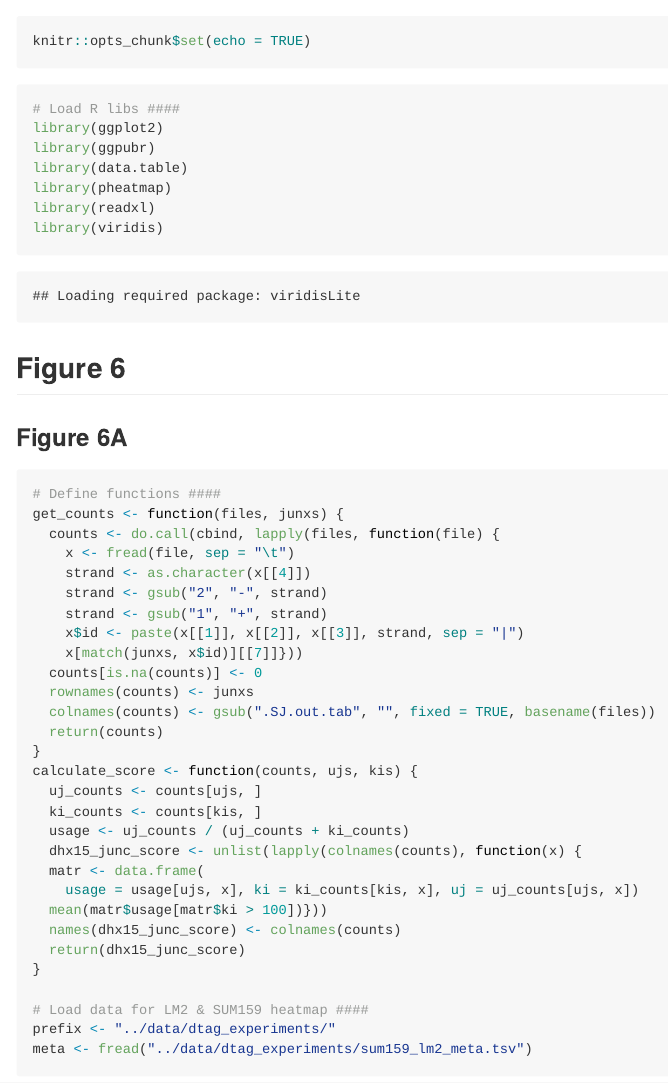
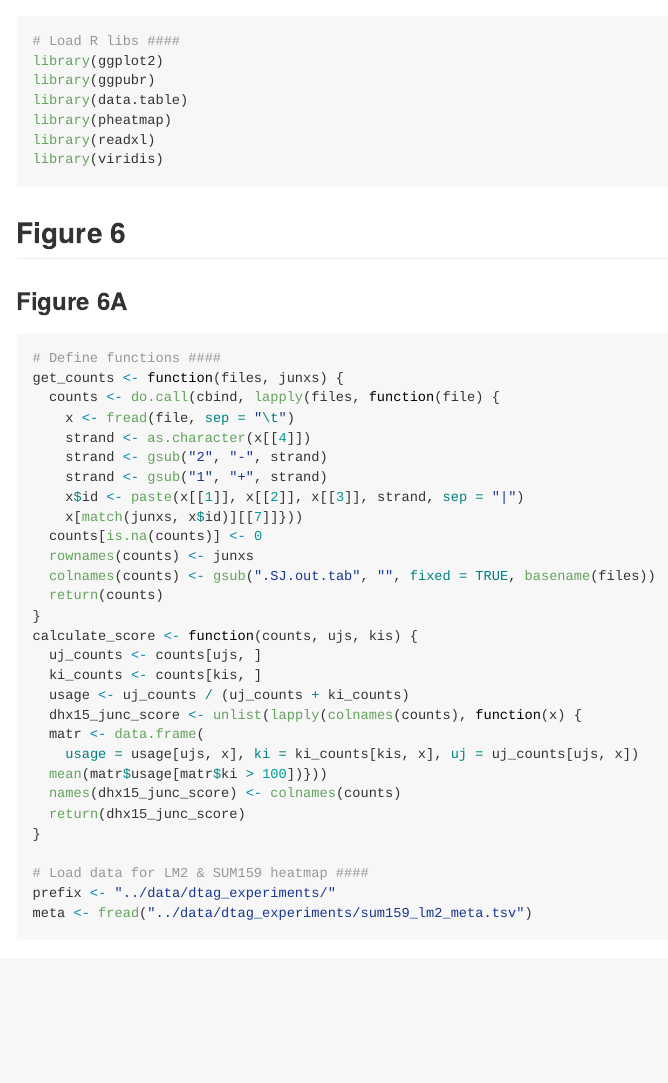
Before and after one commit to thinc-bcm/Bowling_Ho_Zheng_Zoeller_2024, an R Markdown document (code/figure6_2.Rmd): the page in a window 1100 px wide, from its top. Rendered offline with R 4.5, knitr and Pandoc, with nearby package versions; some code elsewhere in the file could not run offline.

Commit message:
remove warning message

````diff
--- a/code/figure6_2.Rmd
+++ b/code/figure6_2.Rmd
@@ -5,9 +5,10 @@ output:
     variant: markdown_github
 ---
 
-```{r setup}
-knitr::opts_chunk$set(echo = TRUE)
+```{r setup, include=FALSE}
+knitr::opts_chunk$set(echo = TRUE, warning = FALSE, message = FALSE)
 ```
+
 ```{r }
 # Load R libs ####
 library(ggplot2)
````
Also changed, not shown: code/figure6_2.md, 3 other files.
